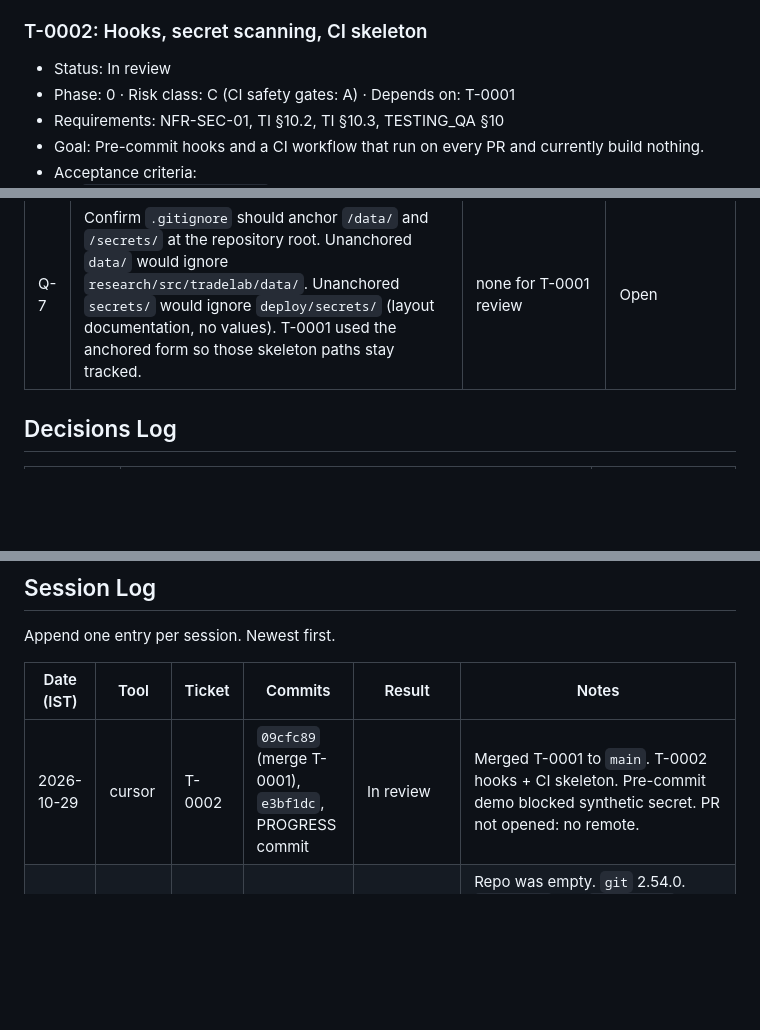
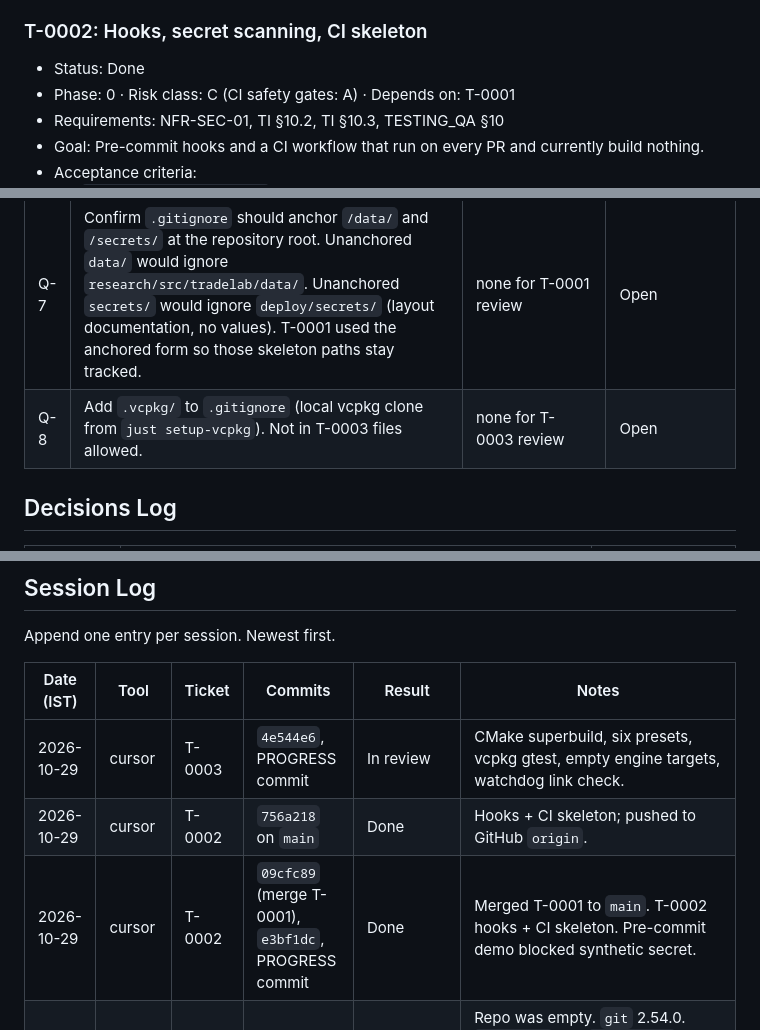
Before and after one commit to mayank-890/Tresuryyy, a Markdown page: PROGRESS.md, 3 parts joined by grey strips. Drawn GitHub-style; blank space fills up the shorter version.

```diff
--- a/PROGRESS.md
+++ b/PROGRESS.md
@@ -53,7 +53,7 @@ Status values: `Backlog` · `Ready` · `In progress` · `In review` · `Done` ·
 - Tests required: none beyond a script check that every required file exists (`tools/check_repo_skeleton.sh`, added in this ticket)
 
 ### T-0002: Hooks, secret scanning, CI skeleton
-- Status: In review
+- Status: Done
 - Phase: 0 · Risk class: C (CI safety gates: A) · Depends on: T-0001
 - Requirements: NFR-SEC-01, TI §10.2, TI §10.3, TESTING_QA §10
 - Goal: Pre-commit hooks and a CI workflow that run on every PR and currently build nothing.
@@ -236,6 +244,7 @@ Tickets for Phase 1 are written at the Phase 0 exit review. Do not begin them in
 | Q-5 | Logging library (ADR-0011) | T-0005 (may proceed with the custom sink; decision needed before Phase 3) | Open — agent proposes options, operator decides |
 | Q-6 | Tool-switch notification: how the operator signals Codex limit reached | Process only | Open (operator preference) |
 | Q-7 | Confirm `.gitignore` should anchor `/data/` and `/secrets/` at the repository root. Unanchored `data/` would ignore `research/src/tradelab/data/`. Unanchored `secrets/` would ignore `deploy/secrets/` (layout documentation, no values). T-0001 used the anchored form so those skeleton paths stay tracked. | none for T-0001 review | Open |
+| Q-8 | Add `.vcpkg/` to `.gitignore` (local vcpkg clone from `just setup-vcpkg`). Not in T-0003 files allowed. | none for T-0003 review | Open |
 
 ## Decisions Log
 
@@ -255,7 +264,9 @@ Append one entry per session. Newest first.
 
 | Date (IST) | Tool | Ticket | Commits | Result | Notes |
 |---|---|---|---|---|---|
-| 2026-10-29 | cursor | T-0002 | `09cfc89` (merge T-0001), `e3bf1dc`, PROGRESS commit | In review | Merged T-0001 to `main`. T-0002 hooks + CI skeleton. Pre-commit demo blocked synthetic secret. PR not opened: no remote. |
+| 2026-10-29 | cursor | T-0003 | `4e544e6`, PROGRESS commit | In review | CMake superbuild, six presets, vcpkg gtest, empty engine targets, watchdog link check. |
+| 2026-10-29 | cursor | T-0002 | `756a218` on `main` | Done | Hooks + CI skeleton; pushed to GitHub `origin`. |
+| 2026-10-29 | cursor | T-0002 | `09cfc89` (merge T-0001), `e3bf1dc`, PROGRESS commit | Done | Merged T-0001 to `main`. T-0002 hooks + CI skeleton. Pre-commit demo blocked synthetic secret. |
 | 2026-10-29 | cursor | T-0001 | `8086b9f`, `a9defd7`, and the commit that adds this row | Done | Repo was empty. `git` 2.54.0. `user.name` and `user.email` were set. No remote configured. `just` is not on PATH and was not installed. `tools/check_repo_skeleton.sh`: `skeleton check passed (287 paths)`. PR not opened: no remote. |
 | 2026-10-25 | human | — | — | Kickoff documents created | Starting point for T-0001 |
 
```
Also changed, not shown: other parts of PROGRESS.md (+28 -20 lines).
